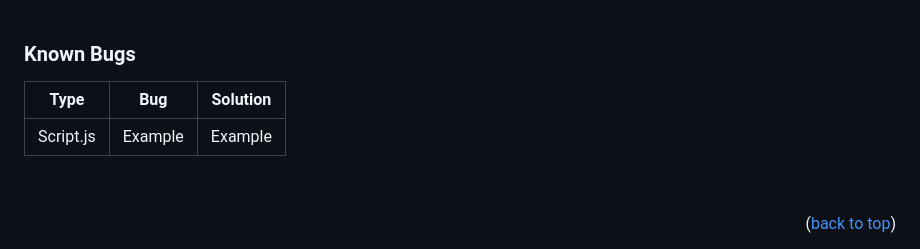
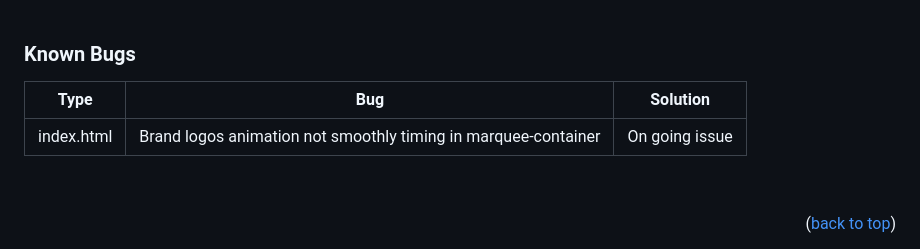
Before and after one commit to KimBergstroem/midterm-agency-client-project, a Markdown page: README.md, the part around the change. GitHub-like rendering.

Commit message:
docs: added known bugg that is unsolved.

```diff
--- a/README.md
+++ b/README.md
@@ -270,9 +270,10 @@ All testing was carried out in [Testing.md](TESTING.md).
 
 ### **Known Bugs**
 
-| Type      | Bug     | Solution |
-| --------- | ------- | -------- |
-| Script.js | Example | Example  |
+| Type          | Bug                                                         | Solution                                                 |
+| ------------- | ----------------------------------------------------------- | -------------------------------------------------------- |
+| index.html       | Brand logos animation not smoothly timing in marquee-container | On going issue  |
+
 
 &nbsp;
 
```
